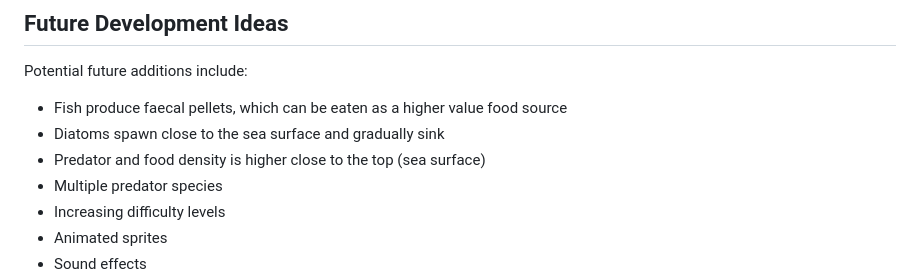
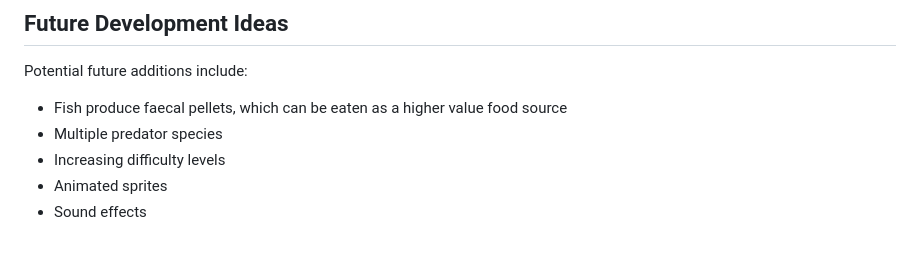
Before and after one commit to Billy-Hunter-AFBI/Copepod-game, a Markdown page: README.md, the part around the change. GitHub-like rendering; blank space fills up the shorter version.

```diff
--- a/README.md
+++ b/README.md
@@ -179,8 +179,6 @@ It is intended for outreach, education and science communication activities.
 Potential future additions include:
 
 - Fish produce faecal pellets, which can be eaten as a higher value food source
-- Diatoms spawn close to the sea surface and gradually sink
-- Predator and food density is higher close to the top (sea surface)
 - Multiple predator species
 - Increasing difficulty levels
 - Animated sprites
```
